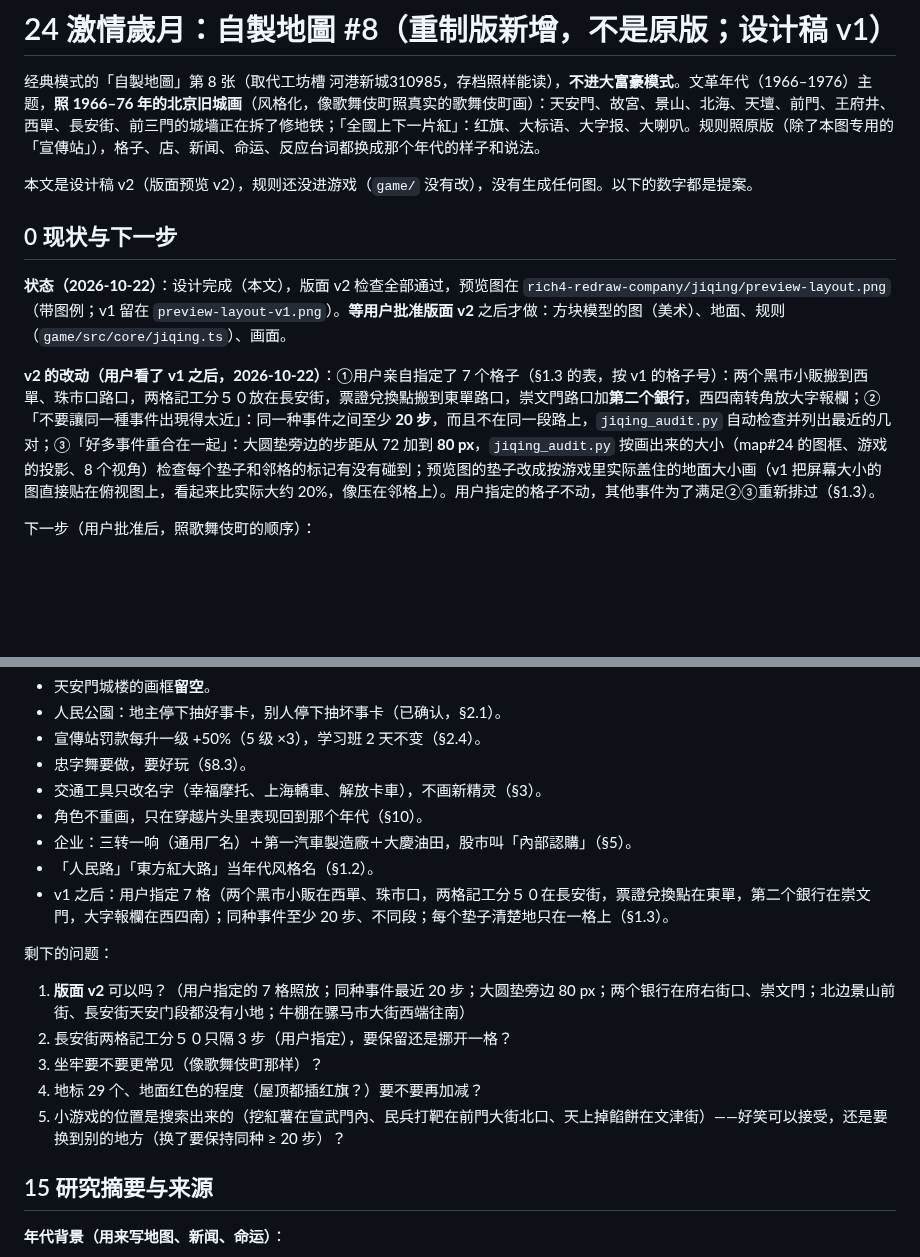
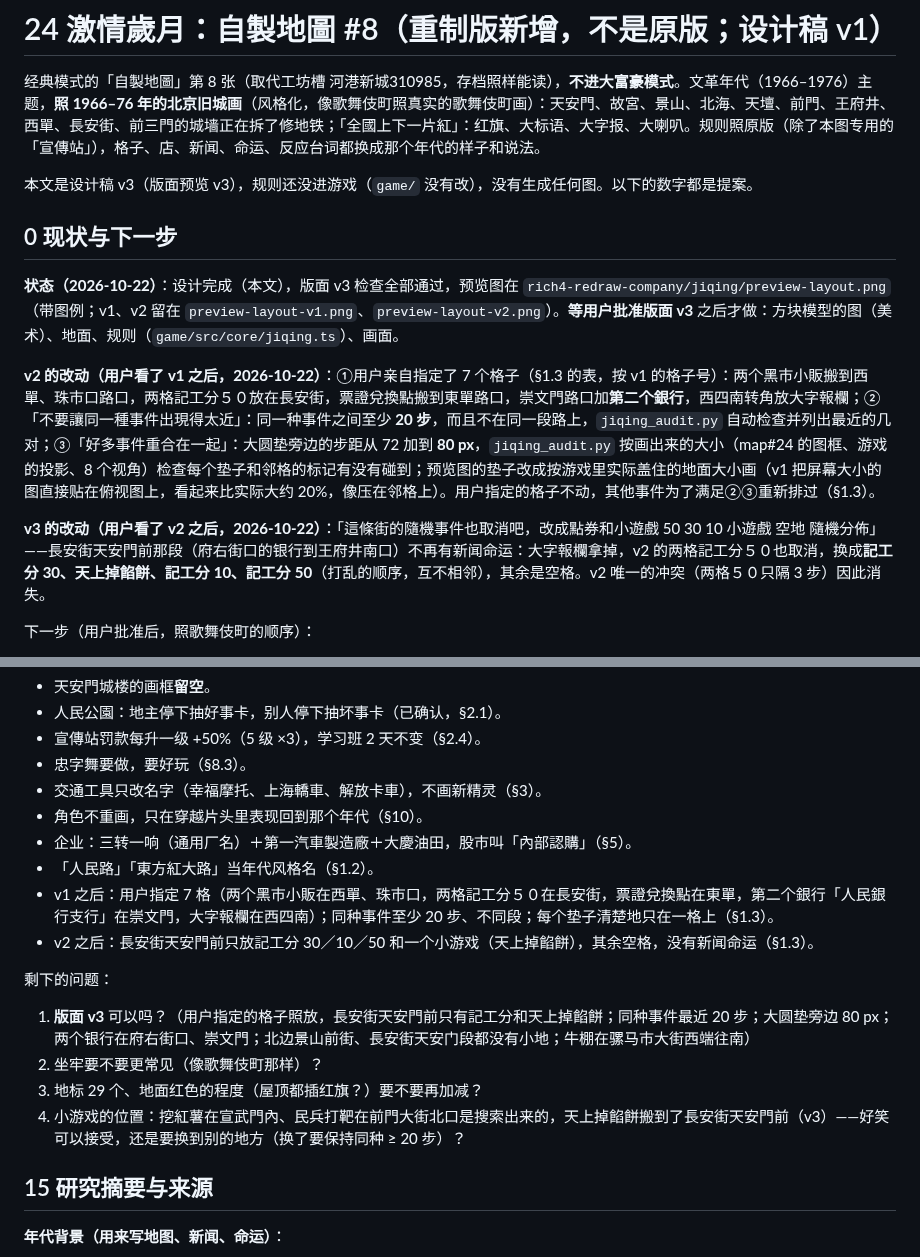
Before and after one commit to iam567/rich4-renew-app, a Markdown page: docs/rules/24-jiqing-suiyue.md, 2 parts joined by grey strips. Rendered like a GitHub page; blank space fills up the shorter version.

```diff
--- a/docs/rules/24-jiqing-suiyue.md
+++ b/docs/rules/24-jiqing-suiyue.md
@@ -2,13 +2,15 @@
 
 经典模式的「自製地圖」第 8 张（取代工坊槽 河港新城310985，存档照样能读），**不进大富豪模式**。文革年代（1966–1976）主题，**照 1966–76 年的北京旧城画**（风格化，像歌舞伎町照真实的歌舞伎町画）：天安門、故宮、景山、北海、天壇、前門、王府井、西單、長安街、前三門的城墙正在拆了修地铁；「全國上下一片紅」：红旗、大标语、大字报、大喇叭。规则照原版（除了本图专用的「宣傳站」），格子、店、新闻、命运、反应台词都换成那个年代的样子和说法。
 
-本文是设计稿 v2（版面预览 v2），规则还没进游戏（`game/` 没有改），没有生成任何图。以下的数字都是提案。
+本文是设计稿 v3（版面预览 v3），规则还没进游戏（`game/` 没有改），没有生成任何图。以下的数字都是提案。
 
 ## 0 现状与下一步
 
-**状态（2026-10-22）**：设计完成（本文），版面 v2 检查全部通过，预览图在 `rich4-redraw-company/jiqing/preview-layout.png`（带图例；v1 留在 `preview-layout-v1.png`）。**等用户批准版面 v2** 之后才做：方块模型的图（美术）、地面、规则（`game/src/core/jiqing.ts`）、画面。
+**状态（2026-10-22）**：设计完成（本文），版面 v3 检查全部通过，预览图在 `rich4-redraw-company/jiqing/preview-layout.png`（带图例；v1、v2 留在 `preview-layout-v1.png`、`preview-layout-v2.png`）。**等用户批准版面 v3** 之后才做：方块模型的图（美术）、地面、规则（`game/src/core/jiqing.ts`）、画面。
 
 **v2 的改动（用户看了 v1 之后，2026-10-22）**：①用户亲自指定了 7 个格子（§1.3 的表，按 v1 的格子号）：两个黑市小販搬到西單、珠市口路口，两格記工分５０放在長安街，票證兌換點搬到東單路口，崇文門路口加**第二个銀行**，西四南转角放大字報欄；②「不要讓同一種事件出現得太近」：同一种事件之间至少 **20 步**，而且不在同一段路上，`jiqing_audit.py` 自动检查并列出最近的几对；③「好多事件重合在一起」：大圆垫旁边的步距从 72 加到 **80 px**，`jiqing_audit.py` 按画出来的大小（map#24 的图框、游戏的投影、8 个视角）检查每个垫子和邻格的标记有没有碰到；预览图的垫子改成按游戏里实际盖住的地面大小画（v1 把屏幕大小的图直接贴在俯视图上，看起来比实际大约 20%，像压在邻格上）。用户指定的格子不动，其他事件为了满足②③重新排过（§1.3）。
+
+**v3 的改动（用户看了 v2 之后，2026-10-22）**：「這條街的隨機事件也取消吧，改成點券和小遊戲 50 30 10 小遊戲 空地 隨機分佈」——長安街天安門前那段（府右街口的银行到王府井南口）不再有新闻命运：大字報欄拿掉，v2 的两格記工分５０也取消，换成**記工分 30、天上掉餡餅、記工分 10、記工分 50**（打乱的顺序，互不相邻），其余是空格。v2 唯一的冲突（两格５０只隔 3 步）因此消失。
 
 下一步（用户批准后，照歌舞伎町的顺序）：
 1. 用户看预览图 v2，回答 §14 剩下的问题。
@@ -607,14 +609,14 @@
 - 角色不重画，只在穿越片头里表现回到那个年代（§10）。
 - 企业：三转一响（通用厂名）＋第一汽車製造廠＋大慶油田，股市叫「內部認購」（§5）。
 - 「人民路」「東方紅大路」当年代风格名（§1.2）。
-- v1 之后：用户指定 7 格（两个黑市小販在西單、珠市口，两格記工分５０在長安街，票證兌換點在東單，第二个銀行在崇文門，大字報欄在西四南）；同种事件至少 20 步、不同段；每个垫子清楚地只在一格上（§1.3）。
+- v1 之后：用户指定 7 格（两个黑市小販在西單、珠市口，两格記工分５０在長安街，票證兌換點在東單，第二个銀行「人民銀行支行」在崇文門，大字報欄在西四南）；同种事件至少 20 步、不同段；每个垫子清楚地只在一格上（§1.3）。
+- v2 之后：長安街天安門前只放記工分 30／10／50 和一个小游戏（天上掉餡餅），其余空格，没有新闻命运（§1.3）。
 
 剩下的问题：
-1. **版面 v2** 可以吗？（用户指定的 7 格照放；同种事件最近 20 步；大圆垫旁边 80 px；两个银行在府右街口、崇文門；北边景山前街、長安街天安门段都没有小地；牛棚在骡马市大街西端往南）
-2. 長安街两格記工分５０只隔 3 步（用户指定），要保留还是挪开一格？
-3. 坐牢要不要更常见（像歌舞伎町那样）？
-4. 地标 29 个、地面红色的程度（屋顶都插红旗？）要不要再加减？
-5. 小游戏的位置是搜索出来的（挖紅薯在宣武門內、民兵打靶在前門大街北口、天上掉餡餅在文津街）——好笑可以接受，还是要换到别的地方（换了要保持同种 ≥ 20 步）？
+1. **版面 v3** 可以吗？（用户指定的格子照放，長安街天安門前只有記工分和天上掉餡餅；同种事件最近 20 步；大圆垫旁边 80 px；两个银行在府右街口、崇文門；北边景山前街、長安街天安门段都没有小地；牛棚在骡马市大街西端往南）
+2. 坐牢要不要更常见（像歌舞伎町那样）？
+3. 地标 29 个、地面红色的程度（屋顶都插红旗？）要不要再加减？
+4. 小游戏的位置：挖紅薯在宣武門內、民兵打靶在前門大街北口是搜索出来的，天上掉餡餅搬到了長安街天安門前（v3）——好笑可以接受，还是要换到别的地方（换了要保持同种 ≥ 20 步）？
 
 ## 15 研究摘要与来源
 
```
Also changed, not shown: other parts of docs/rules/24-jiqing-suiyue.md (+11 -11 lines).
